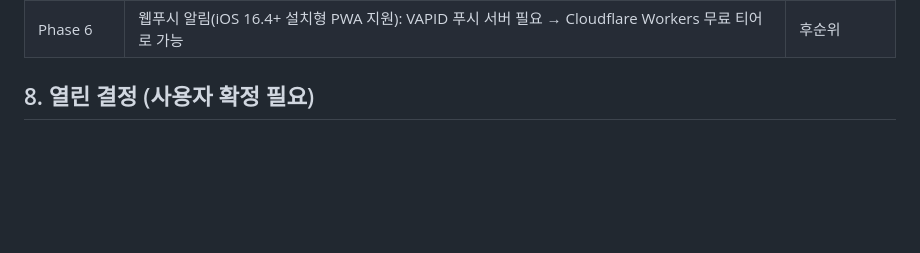
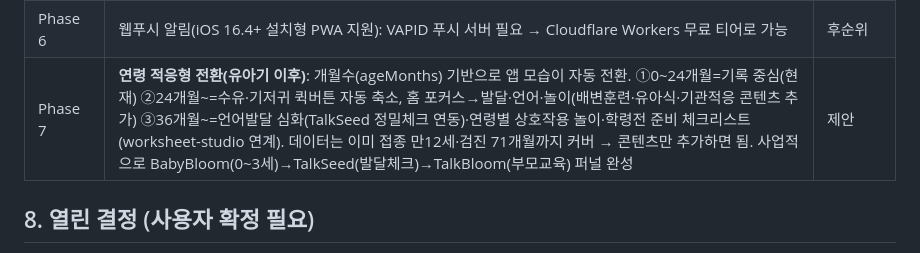
Before and after one commit to skdyddns-max/babybloom, a Markdown page: docs/기획서.md, the part around the change. GitHub-like rendering; blank space fills up the shorter version.

Commit message:
기획서: Phase 7 연령 적응형 전환(유아기 이후 전략) 추가
Co-Authored-By: Claude Fable 5 <noreply@anthropic.com>

```diff
--- a/docs/기획서.md
+++ b/docs/기획서.md
@@ -117,6 +117,7 @@
 | Phase 5 | 스토어 앱: ① Play 스토어 = PWA→TWA(Bubblewrap, 개발자 등록 $25 일회) ② App Store = Capacitor 래핑(연 $99, Xcode 필요). **진짜 홈 화면 위젯은 이 단계에서만 가능(WidgetKit)** | 후순위 |
 | Phase 5.5 | 가족 실시간 공유: Supabase 가족 코드(초대코드 입력→같은 아기 기록 공동 열람/기록, FitMate 방코드 패턴 재사용, 무료 티어). 필요: 사용자 Supabase 프로젝트 키 | 후순위(설계 완료) |
 | Phase 6 | 웹푸시 알림(iOS 16.4+ 설치형 PWA 지원): VAPID 푸시 서버 필요 → Cloudflare Workers 무료 티어로 가능 | 후순위 |
+| Phase 7 | **연령 적응형 전환(유아기 이후)**: 개월수(ageMonths) 기반으로 앱 모습이 자동 전환. ①0~24개월=기록 중심(현재) ②24개월~=수유·기저귀 퀵버튼 자동 축소, 홈 포커스→발달·언어·놀이(배변훈련·유아식·기관적응 콘텐츠 추가) ③36개월~=언어발달 심화(TalkSeed 정밀체크 연동)·연령별 상호작용 놀이·학령전 준비 체크리스트(worksheet-studio 연계). 데이터는 이미 접종 만12세·검진 71개월까지 커버 → 콘텐츠만 추가하면 됨. 사업적으로 BabyBloom(0~3세)→TalkSeed(발달체크)→TalkBloom(부모교육) 퍼널 완성 | 제안 |
 
 ## 8. 열린 결정 (사용자 확정 필요)
 
```
